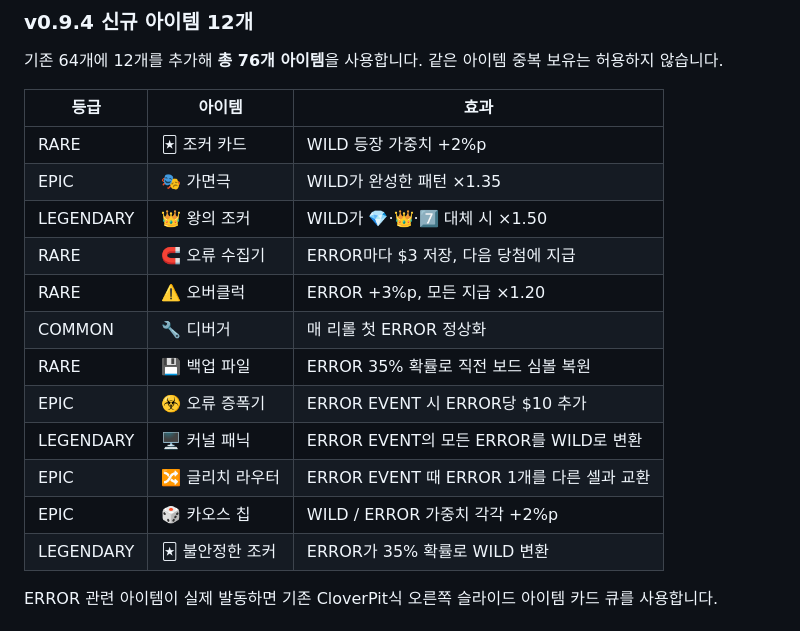
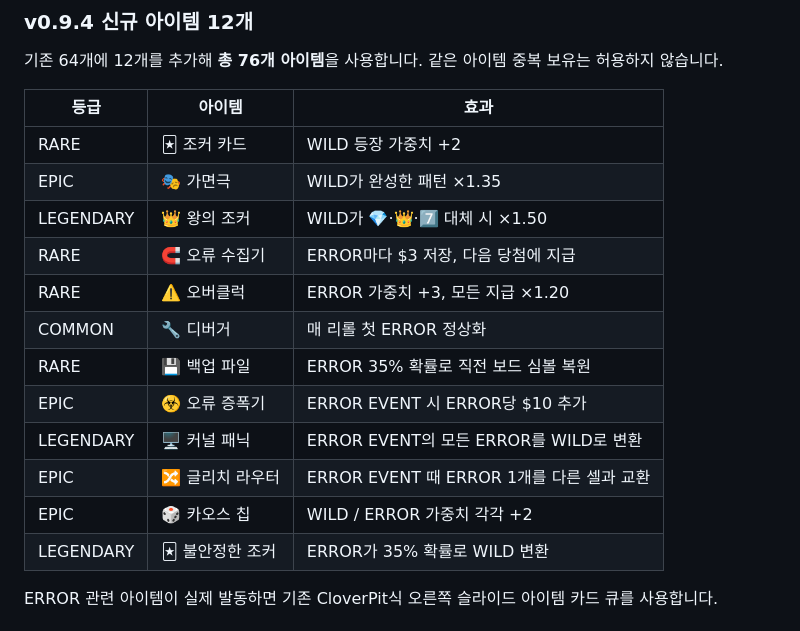
Before and after one commit to kimhjrr6495-cmyk/kdyun, a Markdown page: README.md, the part around the change. Drawn GitHub-style.

Commit message:
Clarify v0.9.4 special weight wording

```diff
--- a/README.md
+++ b/README.md
@@ -92,17 +92,17 @@ ERROR EVENT의 기본 결과는 오류 1칸 복구 / 소액 현금 보상 / 티
 
 | 등급 | 아이템 | 효과 |
 | --- | --- | --- |
-| RARE | 🃏 조커 카드 | WILD 등장 가중치 +2%p |
+| RARE | 🃏 조커 카드 | WILD 등장 가중치 +2 |
 | EPIC | 🎭 가면극 | WILD가 완성한 패턴 ×1.35 |
 | LEGENDARY | 👑 왕의 조커 | WILD가 💎·👑·7️⃣ 대체 시 ×1.50 |
 | RARE | 🧲 오류 수집기 | ERROR마다 $3 저장, 다음 당첨에 지급 |
-| RARE | ⚠️ 오버클럭 | ERROR +3%p, 모든 지급 ×1.20 |
+| RARE | ⚠️ 오버클럭 | ERROR 가중치 +3, 모든 지급 ×1.20 |
 | COMMON | 🔧 디버거 | 매 리롤 첫 ERROR 정상화 |
 | RARE | 💾 백업 파일 | ERROR 35% 확률로 직전 보드 심볼 복원 |
 | EPIC | ☣️ 오류 증폭기 | ERROR EVENT 시 ERROR당 $10 추가 |
 | LEGENDARY | 🖥️ 커널 패닉 | ERROR EVENT의 모든 ERROR를 WILD로 변환 |
 | EPIC | 🔀 글리치 라우터 | ERROR EVENT 때 ERROR 1개를 다른 셀과 교환 |
-| EPIC | 🎲 카오스 칩 | WILD / ERROR 가중치 각각 +2%p |
+| EPIC | 🎲 카오스 칩 | WILD / ERROR 가중치 각각 +2 |
 | LEGENDARY | 🃏 불안정한 조커 | ERROR가 35% 확률로 WILD 변환 |
 
 ERROR 관련 아이템이 실제 발동하면 기존 CloverPit식 오른쪽 슬라이드 아이템 카드 큐를 사용합니다.
```
